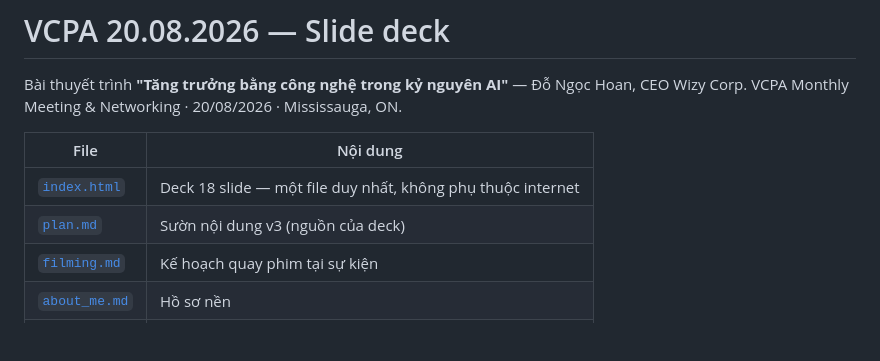
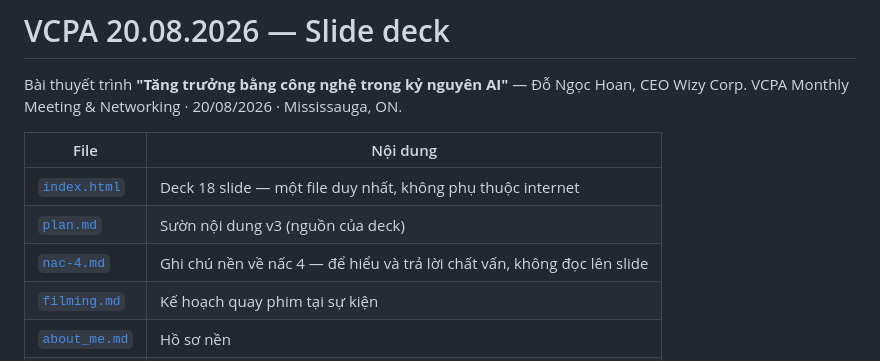
Before and after one commit to ngochoan1011/vcpa-august-2026, a Markdown page: README.md, the part around the change. GitHub-like rendering; blank space fills up the shorter version.

```diff
--- a/README.md
+++ b/README.md
@@ -7,6 +7,7 @@ VCPA Monthly Meeting & Networking · 20/08/2026 · Mississauga, ON.
 |---|---|
 | [`index.html`](index.html) | Deck 18 slide — một file duy nhất, không phụ thuộc internet |
 | [`plan.md`](plan.md) | Sườn nội dung v3 (nguồn của deck) |
+| [`nac-4.md`](nac-4.md) | Ghi chú nền về nấc 4 — để hiểu và trả lời chất vấn, không đọc lên slide |
 | [`filming.md`](filming.md) | Kế hoạch quay phim tại sự kiện |
 | [`about_me.md`](about_me.md) | Hồ sơ nền |
 | `assets/` | Ảnh & video |
```
Also changed, not shown: nac-4.md (added, +110 -0 lines).
